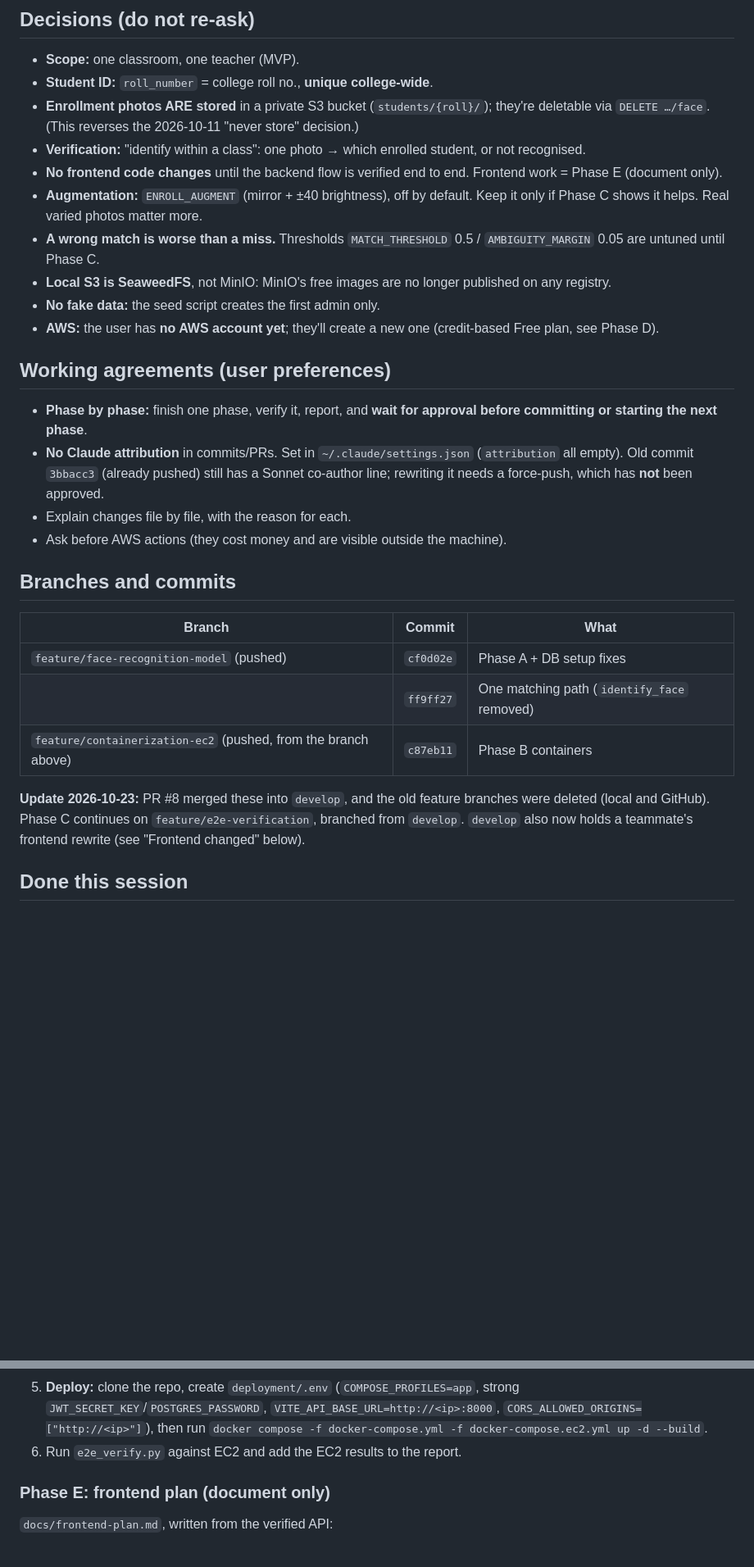
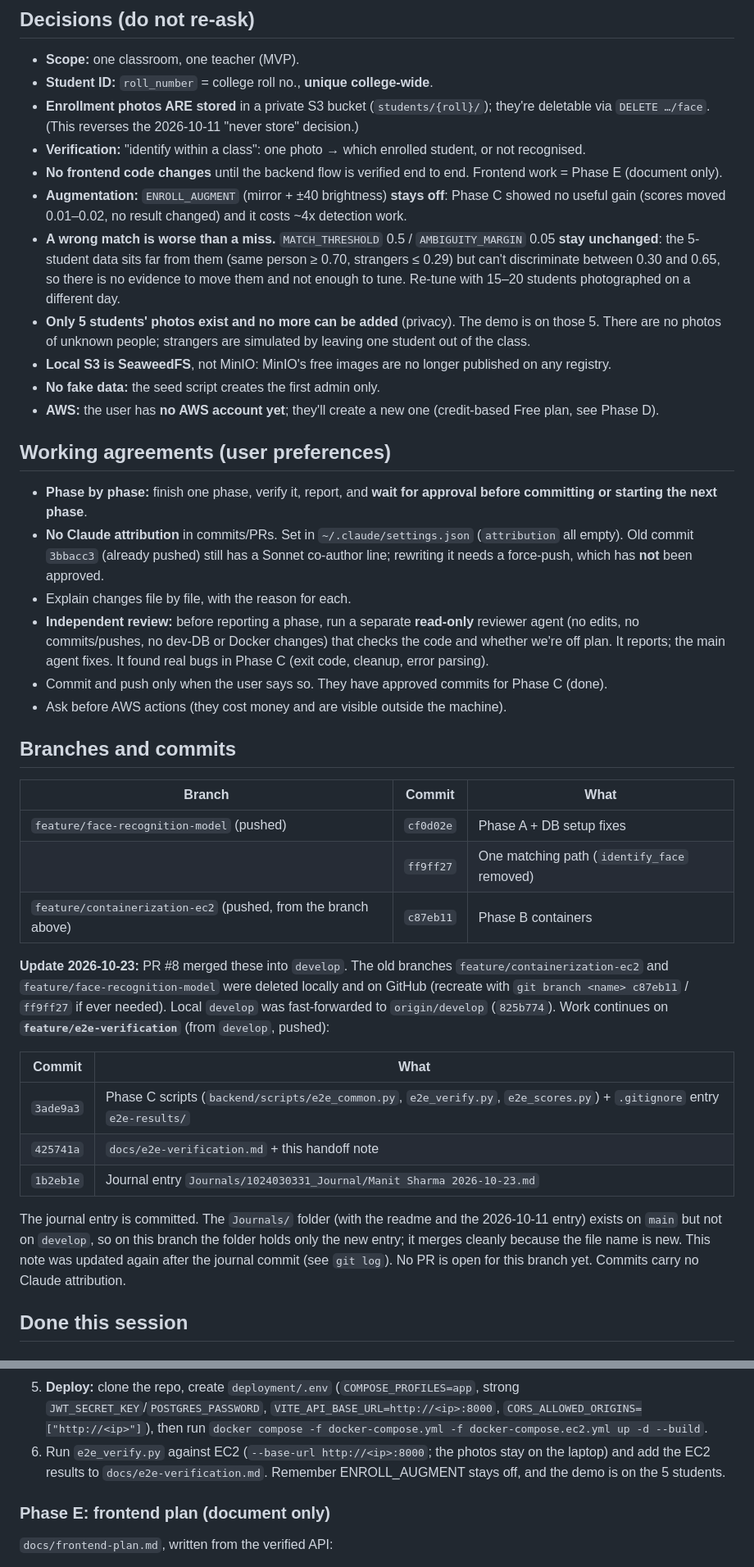
Before and after one commit to Nexbyte-co/ClassSight, a Markdown page: claude/mvp-session-2026-10-18.md, 2 parts joined by grey strips. Shown at 82% size. Rendered like a GitHub page; blank space fills up the shorter version.

```diff
--- a/claude/mvp-session-2026-10-18.md
+++ b/claude/mvp-session-2026-10-18.md
@@ -17,8 +18,9 @@ what remains. Read this first.
 - **Enrollment photos ARE stored** in a private S3 bucket (`students/{roll}/`); they're deletable via `DELETE …/face`. (This reverses the 2026-10-11 "never store" decision.)
 - **Verification:** "identify within a class": one photo → which enrolled student, or not recognised.
 - **No frontend code changes** until the backend flow is verified end to end. Frontend work = Phase E (document only).
-- **Augmentation:** `ENROLL_AUGMENT` (mirror + ±40 brightness), off by default. Keep it only if Phase C shows it helps. Real varied photos matter more.
-- **A wrong match is worse than a miss.** Thresholds `MATCH_THRESHOLD` 0.5 / `AMBIGUITY_MARGIN` 0.05 are untuned until Phase C.
+- **Augmentation:** `ENROLL_AUGMENT` (mirror + ±40 brightness) **stays off**: Phase C showed no useful gain (scores moved 0.01–0.02, no result changed) and it costs ~4x detection work.
+- **A wrong match is worse than a miss.** `MATCH_THRESHOLD` 0.5 / `AMBIGUITY_MARGIN` 0.05 **stay unchanged**: the 5-student data sits far from them (same person ≥ 0.70, strangers ≤ 0.29) but can't discriminate between 0.30 and 0.65, so there is no evidence to move them and not enough to tune. Re-tune with 15–20 students photographed on a different day.
+- **Only 5 students' photos exist and no more can be added** (privacy). The demo is on those 5. There are no photos of unknown people; strangers are simulated by leaving one student out of the class.
 - **Local S3 is SeaweedFS**, not MinIO: MinIO's free images are no longer published on any registry.
 - **No fake data:** the seed script creates the first admin only.
 - **AWS:** the user has **no AWS account yet**; they'll create a new one (credit-based Free plan, see Phase D).
@@ -27,6 +29,8 @@ what remains. Read this first.
 - **Phase by phase:** finish one phase, verify it, report, and **wait for approval before committing or starting the next phase**.
 - **No Claude attribution** in commits/PRs. Set in `~/.claude/settings.json` (`attribution` all empty). Old commit `3bbacc3` (already pushed) still has a Sonnet co-author line; rewriting it needs a force-push, which has **not** been approved.
 - Explain changes file by file, with the reason for each.
+- **Independent review:** before reporting a phase, run a separate **read-only** reviewer agent (no edits, no commits/pushes, no dev-DB or Docker changes) that checks the code and whether we're off plan. It reports; the main agent fixes. It found real bugs in Phase C (exit code, cleanup, error parsing).
+- Commit and push only when the user says so. They have approved commits for Phase C (done).
 - Ask before AWS actions (they cost money and are visible outside the machine).
 
 ## Branches and commits
@@ -36,7 +40,15 @@ what remains. Read this first.
 | | `ff9ff27` | One matching path (`identify_face` removed) |
 | `feature/containerization-ec2` (pushed, from the branch above) | `c87eb11` | Phase B containers |
 
-**Update 2026-10-23:** PR #8 merged these into `develop`, and the old feature branches were deleted (local and GitHub). Phase C continues on `feature/e2e-verification`, branched from `develop`. `develop` also now holds a teammate's frontend rewrite (see "Frontend changed" below).
+**Update 2026-10-23:** PR #8 merged these into `develop`. The old branches `feature/containerization-ec2` and `feature/face-recognition-model` were deleted locally and on GitHub (recreate with `git branch <name> c87eb11` / `ff9ff27` if ever needed). Local `develop` was fast-forwarded to `origin/develop` (`825b774`). Work continues on **`feature/e2e-verification`** (from `develop`, pushed):
+
+| Commit | What |
+|---|---|
+| `3ade9a3` | Phase C scripts (`backend/scripts/e2e_common.py`, `e2e_verify.py`, `e2e_scores.py`) + `.gitignore` entry `e2e-results/` |
+| `425741a` | `docs/e2e-verification.md` + this handoff note |
+| `1b2eb1e` | Journal entry `Journals/1024030331_Journal/Manit Sharma 2026-10-23.md` |
+
+The journal entry is committed. The `Journals/` folder (with the readme and the 2026-10-11 entry) exists on `main` but not on `develop`, so on this branch the folder holds only the new entry; it merges cleanly because the file name is new. This note was updated again after the journal commit (see `git log`). No PR is open for this branch yet. Commits carry no Claude attribution.
 
 ## Done this session
 
@@ -152,7 +158,7 @@ Each step is approved by the user first:
    - Daily EBS snapshots via Data Lifecycle Manager, keeping 7.
    - A restore drill.
 5. **Deploy:** clone the repo, create `deployment/.env` (`COMPOSE_PROFILES=app`, strong `JWT_SECRET_KEY`/`POSTGRES_PASSWORD`, `VITE_API_BASE_URL=http://<ip>:8000`, `CORS_ALLOWED_ORIGINS=["http://<ip>"]`), then run `docker compose -f docker-compose.yml -f docker-compose.ec2.yml up -d --build`.
-6. Run `e2e_verify.py` against EC2 and add the EC2 results to the report.
+6. Run `e2e_verify.py` against EC2 (`--base-url http://<ip>:8000`; the photos stay on the laptop) and add the EC2 results to `docs/e2e-verification.md`. Remember ENROLL_AUGMENT stays off, and the demo is on the 5 students.
 
 ### Phase E: frontend plan (document only)
 `docs/frontend-plan.md`, written from the verified API:
```
Also changed, not shown: other parts of claude/mvp-session-2026-10-18.md (+36 -33 lines).
